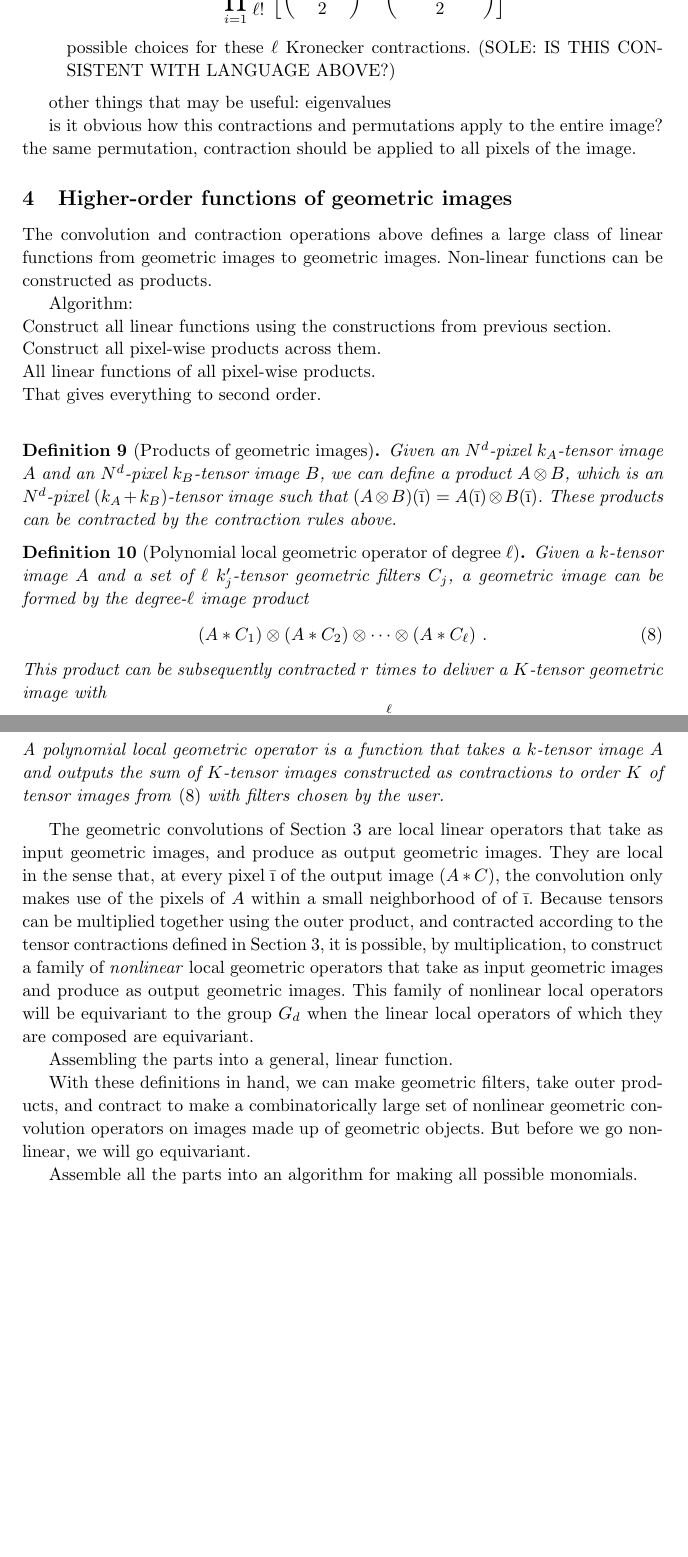
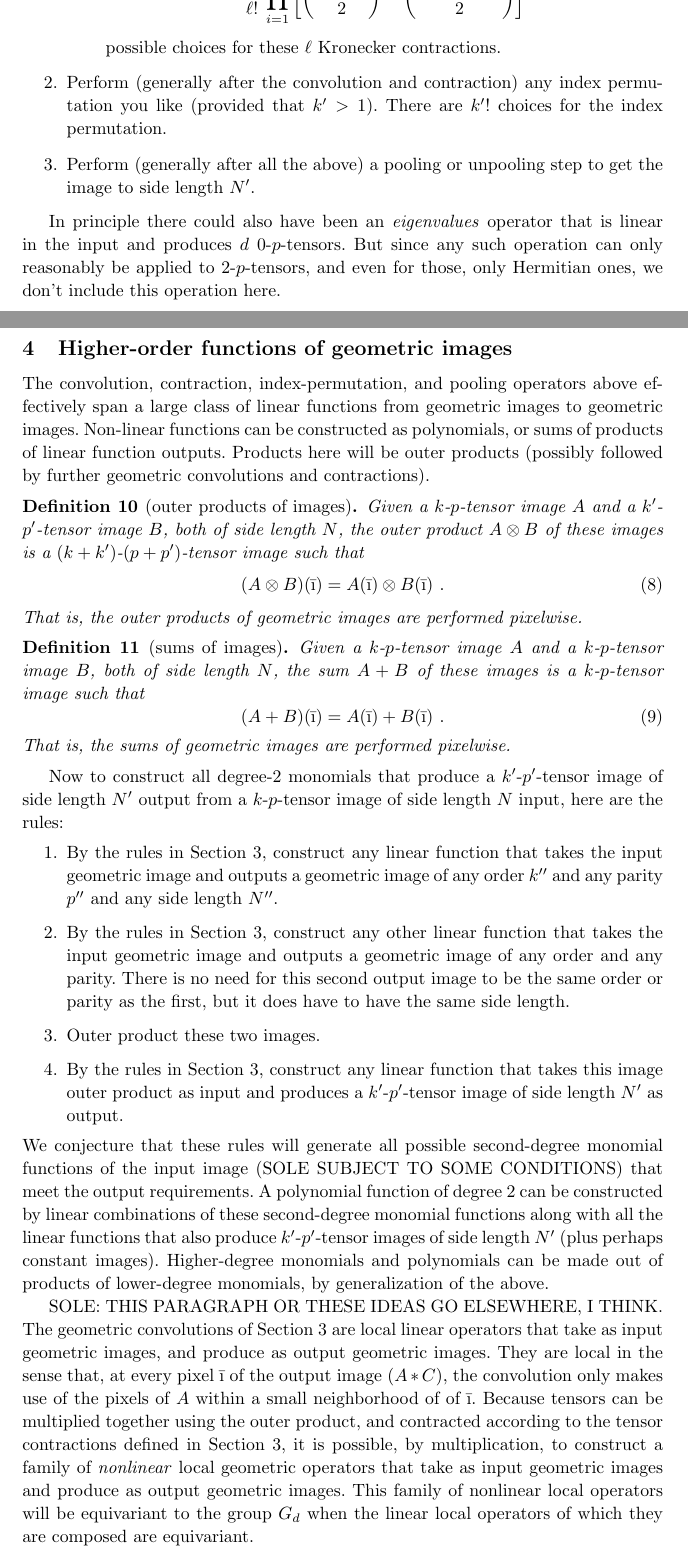
Before and after one commit to davidwhogg/GeometricConvolutions, a LaTeX document (paper/main.tex): two parts of pages 5 and 6 of 12 before the commit and two parts of pages 5 and 6 of 13 after it, joined at a grey line, cut so that both start at the same text, the shorter picture padded with empty space. Compiled offline with pdfLaTeX.

Commit message:
Updates from Overleaf

```diff
--- a/paper/main.tex
+++ b/paper/main.tex
@@ -203,10 +205,10 @@ The idea is that the (presumably large) geometric image (containing $k$-$p$-tens
 These outer products can be contracted down to lower-$k$ tensors using Kronecker or Levi-Civita contractions.
 
 \begin{definition}[outer products of tensors]
-If $a$ is a $k$-$p$-tensor and $b$ is a $k'$-$p'$-tensor, then the outer product $a\otimes b$ is a $(k+k')$-$(p+p')$-tensor with $[a\otimes b]_{i_1,\ldots,i_{k+k'}} = [a]_{i_1,\ldots,i_k}\,[b]_{i_{k+1},\ldots,i_{k+k'}}$
+If $a$ is a $k$-$p$-tensor and $b$ is a $k'$-$p'$-tensor, then the outer product $a\otimes b$ is a $(k+k')$-$(p+p')$-tensor with $[a\otimes b]_{i_1,\ldots,i_{k+k'}} = [a]_{i_1,\ldots,i_k}\,[b]_{i_{k+1},\ldots,i_{k+k'}}$.
 \end{definition}
 
-If the next definition is going to use ``the torus'' then we should say a few words about that up-front, or above in the image definition.
+SOLE: If the next definition is going to use ``the torus'' then we should say a few words about that up-front, or above in the image definition.
 
 \begin{definition}[geometric convolution]
 Let $A$ be a $k$-$p$-tensor image on the $d$-torus with side length $N$.
@@ -226,94 +225,108 @@ Contraction of a $k$-$p$-tensor (with $k\geq 2$) with one application of the Kro
+The Kronecker delta ($\delta_{ij}$) is the object with two indices $ij$ such that it has the value $+1$ when the two indices have the same value ($i=j$), and $0$ otherwise.
+Below we define the contraction of a $k$-$p$-tensor (with $k\geq 2$) with one application of the Kronecker delta, which returns a $(k-2)$-$p$-tensor.
 The Levi-Civita symbol in $d\geq 2$ spatial dimensions is the object with $d$ indices (where $d$ is the spatial dimension) such that if the $d$ indices are not repeated and in an even-permutation order the value is $+1$ and if the $d$ indices are not repeated and in an odd-permutation order the value is $-1$, and it has the value $0$ in all other cases.
-Contraction of a $k$-$p$-tensor (with $k\geq (d-1)$) with one application of the Levi-Civita symbol returns a $(k-d+2)$-$(p+1)$-pseudotensor, because the contraction sums over $d$ pairs of indices, and it changes the parity from even to odd or odd to even.
+We define the contraction of a $k$-$p$-tensor (with $k\geq (d-1)$) with one application of the Levi-Civita symbol, which returns a $(k-d+2)$-$(p+1)$-tensor, because the contraction sums over $d$ pairs of indices, and it changes the parity from even to odd or odd to even.
 For one example of these contractions, the 2-tensor formed by the outer product of 1-tensors $a$ and $b$ can be contracted with the Kronecker delta to give the standard dot product $a^\top b = [a]_i\,[b]_j\,\delta_{ij}$, which is a 0-tensor or scalar.
 For another example, the same 2-tensor can be contracted with the Levi-Civita symbol to give the standard cross product
 $[a\times b]_k = [a]_i\,[b]_j\,\epsilon_{ijk}$, which is a pseudovector.
 
-\begin{definition}[Kronecker contractions of tensors]
+\begin{definition}[Kronecker contractions of tensors and geometric images]
 Let $a$ be a $k$-$p$-tensor in $\mathbb R^d$ with $k\geq 2$ such that $[a]_{i_1,\ldots i_k}\in \mathbb R$ for all $i_s = 1,\ldots, d$, and $s=1,\ldots, k$. We define the $(\alpha,\beta)$ Kronecker contraction of $a$ to be the $k-2$ tensor resulting from summing jointly over the indices $i_\alpha$ and $i_\beta$ where $\alpha < \beta \in\{1,\ldots, k\}$. In Einstein summation notation it would be $a_{i_1, \ldots, x, \ldots , x, \ldots, i_k}$ where the $x$s are placed in the positions $\alpha$ and $\beta$:
 \begin{equation}
-[a^{(\alpha,\beta)}]_{i_1,\ldots, i_{\alpha-1}, i_{\alpha+1}, \ldots, i_{\beta-1}, i_{\beta+1} , \ldots, i_k} := \sum_{x=1}^d [a]_{i_1, \ldots, i_{\alpha-1}, x, i_{\alpha+1}, \ldots, i_{\beta-1}, x, i_{\beta+1}. \ldots, i_k}
+[a^{(\alpha,\beta)}]_{i_1, \ldots, i_k \backslash i_\alpha,i_\beta} := \sum_{i_\alpha=1}^d \sum_{i_\beta=1}^d [a]_{i_1, \ldots, i_\alpha,\ldots,i_\beta,\ldots, i_k}\,\delta_{i_\alpha, i_\beta}
 \end{equation}
+When Kronecker contraction is applied to a geometric image, the contraction is applied to every $k$-$p$-tensor in the image identically.
 \end{definition}
 There are $\choose{k}{2}$ different index choices for this contraction, corresponding to all the possible index pairs among $k$ original indices.
 
-\begin{definition}[Levi-Civita contractions of tensors]
+\begin{definition}[Levi-Civita contractions of tensors and geometric images]
 Let $a$ be a $k$-$p$-tensor in $\mathbb R^d$ with $k\geq d-1$ such that $[a]_{i_1,\ldots i_k}\in \mathbb R$ for all $i_s = 1,\ldots, d$, and $s=1,\ldots, k$. We define the Levi-Civita contraction of $a$ to be the $(k-d+2)$-$(p+1)$-tensor resulting from taking the outer product of
 $a$ with the $d$-index Levi-Civita symbol $\epsilon_{i_1,i_2,\ldots,i_d}$ and then performing $d-1$ Kronecker contractions in which the first index is chosen from the (remaining) indices of $a$ and the second index is chosen from the (remaining) indices of the Levi-Civita symbol.
+When a Levi-Civita contraction is applied to a geometric image, the contraction is applied to every $k$-$p$-tensor in the image identically.
 \end{definition}
-There are $(d-1)!\,\choose{k}{d-1}$ different index choices for this contraction corresponding to an ordered list of $d-1$ indices chosen from among $k$ choices.
+There are $(d-1)!\,\choose{k}{d-1}$ different index choices for the Levi-Civita contraction of a $k$-$p$-tensor.
+These choices correspond to the choices for an ordered list of $d-1$ indices chosen from among $k$ index choices.
 
 \begin{definition}[permutations of tensor indices]
-Given a $k$-$p$-tensor $a\in (\mathbb R^d)^{\otimes k}$ and $\sigma\in S_k$ a permutation. We consider $a^\sigma$ the result of permuting the indices of $a$ according to $\sigma$:
+Given a $k$-$p$-tensor $a$ and $\sigma\in S_k$ a permutation. We consider $a^\sigma$ the result of permuting the indices of $a$ according to $\sigma$:
 \begin{equation}
     [a^\sigma]_{i_1, \ldots, i_k} := [a]_{\sigma^{-1}(i_1), \ldots, \sigma^{-1}(i_k)}
 \end{equation}
+When index permutation is applied to a geometric image, the permutation is applied to every $k$-$p$-tensor in the image identically.
 \end{definition}
 
-Define POOLING operation?
+In addition to these contractions and index permutations that act pixel-wise in geometric images, it is possible to change the image size.
+If $N$ is divisible by integer $f>1$, a geometric image of side length $N$ can be reduced in size to a geometric image of side length $N/f$ by the equivalent of convolution with a trivial $f\times f$ scalar filter (geometric filter of 0-0-tensors) operating with a stride of $f$.
+Similarly a geometric image of side length $N$ can be expanded in size to a side length $f\,N$ by application of an interpolation operator with stride $1/f$.
+\begin{definition}[pooling and un-pooling]
+foo and bar.
+\end{definition}
 
-The following is not correct -- doesn't include permutations or pooling, and doesn't get the combinatorics right.
-
-Now imagine that we want to find \emph{all} linear equivariant functions that go from an input $k$-tensor image of parity $p$ (SOLE: DO WE USE THIS CONCEPT OF PARITY PREVIOUSLY? IF NOT, IT SHOULD BE DEFINED. IT MIGHT SIMPLIFY OUR SHIT.) to an output $k'$-tensor image of parity $p'$, such that the input and output images are of the same size (both $N^d$).
-Here are the linear operations (linear in the input image) that are permitted):
+Now imagine that we want to find \emph{all} linear equivariant functions that go from an input $k$-$p$-tensor image of side length $N$ to an output $k'$-$p'$-tensor image of side length $N'$ (where either $N$ is divisible by $N'$, or $N'$ is divisible by $N$).
+Here are the linear operations (linear in the input image) that are permitted:
+\begin{enumerate}
+    \item Perform a convolution and index contraction. For this step there are two qualitatively different options:
         \begin{itemize}
             \item Choose an integer $\ell$ in the range $0\leq\ell\leq k$ such that $(k'-k+2\,\ell)>0$.
               Convolve the input $k$-tensor image with a $(k'-k+2\,\ell)$-tensor invariant filter of parity $p\,p'$.
               Contract the resulting $(k'+2\,\ell)$-tensor image (of parity $p'$) with the Kronecker delta $\ell$ times, always choosing at least one index from the indices of the input image.
-  There are $$\prod_{i=1}^{\ell}\frac{1}{\ell!}\,\left[\choose{k'+2\,i}{2}-\choose{k'-k+2\,i}{2}\right]$$ possible choices for these $\ell$ Kronecker contractions.
+              There are $$\frac{1}{\ell!}\,\prod_{i=1}^{\ell}\left[\choose{k'+2\,i}{2}-\choose{k'-k+2\,i}{2}\right]$$ possible choices for these $\ell$ Kronecker contractions.
             \item Choose an integer $\ell$ in the range $0\leq\ell\leq k-d+1$ such that $(k'-k+d-2+2\,\ell)>0$.
               Convolve the input $k$-tensor image with a $(k'-k+d-2+2\,\ell)$-tensor invariant filter of parity $-p\,p'$.
               Contract the resulting $(k'+d-2+2\,\ell)$-tensor image (of parity $-p'$) with the Levi--Civita symbol.
-  There are $$\left[\choose{k'+d-2+2\,\ell}{d-1}-\choose{k'-k+d-2+2\,\ell}{d-1}\right]$$ choices for this Levi--Civita contraction.
+              There are $$(d-1)!\,\left[\choose{k'+d-2+2\,\ell}{d-1}-\choose{k'-k+d-2+2\,\ell}{d-1}\right]$$ choices for this Levi--Civita contraction.
               Then contract the resulting $(k'+2\,\ell)$-tensor image (of parity $p'$) with the Kronecker delta $\ell$ times, always choosing one index from the indices of either the input image or of the Levi--Civita symbol.
-  There are $$\prod_{i=1}^{\ell}\frac{1}{\ell!}\,\left[\choose{k'+2\,i}{2}-\choose{k'-k+2\,i}{2}\right]$$ possible choices for these $\ell$ Kronecker contractions. (SOLE: IS THIS CONSISTENT WITH LANGUAGE ABOVE?)
+              There are $$\frac{1}{\ell!}\,\prod_{i=1}^{\ell}\left[\choose{k'+2\,i}{2}-\choose{k'-k+2\,i}{2}\right]$$ possible choices for these $\ell$ Kronecker contractions.
         \end{itemize}
+    \item Perform (generally after the convolution and contraction) any index permutation you like (provided that $k'>1$).
+      There are $k'!$ choices for the index permutation.
+    \item Perform (generally after all the above) a pooling or unpooling step to get the image to side length $N'$.
+\end{enumerate}
 
-other things that may be useful: eigenvalues
-
-is it obvious how this contractions and permutations apply to the entire image? the same permutation, contraction should be applied to all pixels of the image.
+In principle there could also have been an \emph{eigenvalues} operator that is linear in the input and produces $d$ $0$-$p$-tensors.
+But since any such operation can only reasonably be applied to $2$-$p$-tensors, and even for those, only Hermitian ones, we don't include this operation here.
 
 \section{Higher-order functions of geometric images}\label{sec:nonlinear}
 
-The convolution and contraction operations above defines a large class of linear functions from geometric images to geometric images. Non-linear functions can be constructed as products.
+The convolution, contraction, index-permutation, and pooling operators above effectively span a large class of linear functions from geometric images to geometric images. Non-linear functions can be constructed as polynomials, or sums of products of linear function outputs.
+Products here will be outer products (possibly followed by further geometric convolutions and contractions).
 
-Algorithm: \newline
-Construct all linear functions using the constructions from previous section. \newline
-Construct all pixel-wise products across them. \newline
-All linear functions of all pixel-wise products. \newline
-That gives everything to second order. \newline
-
-\begin{definition}[Products of geometric images]
-Given an $N^d$-pixel $k_A$-tensor image $A$ and an $N^d$-pixel $k_B$-tensor image $B$, we can define a product $A\otimes B$, which is an $N^d$-pixel $(k_A+k_B)$-tensor image such that $(A\otimes B)(\bar\i)=A(\bar\i)\otimes B(\bar\i)$. These products can be contracted by the contraction rules above.
+\begin{definition}[outer products of images]
+Given a $k$-$p$-tensor image $A$ and a $k'$-$p'$-tensor image $B$, both of side length $N$, the outer product $A\otimes B$ of these images is a $(k+k')$-$(p+p')$-tensor image such that
+\begin{equation}
+    (A\otimes B)(\bar\i) = A(\bar\i)\otimes B(\bar\i) ~.
+\end{equation}
+That is, the outer products of geometric images are performed pixelwise.
 \end{definition}
 
-\begin{definition}[Polynomial local geometric operator of degree $\ell$]
-Given a $k$-tensor image $A$ and a set of $\ell$ $k'_j$-tensor geometric filters $C_j$, a geometric image can be formed by the degree-$\ell$ image product
+\begin{definition}[sums of images]
+Given a $k$-$p$-tensor image $A$ and a $k$-$p$-tensor image $B$, both of side length $N$, the sum $A+B$ of these images is a $k$-$p$-tensor image such that
 \begin{equation}
-    (A\ast C_1) \otimes (A\ast C_2) \otimes \cdots \otimes (A\ast C_\ell) ~. \label{monomial}
+    (A+B)(\bar\i) = A(\bar\i)+B(\bar\i) ~.
 \end{equation}
-This product can be subsequently contracted $r$ times to deliver a $K$-tensor geometric image with
-\begin{equation}
-    K = \ell\,k - 2\,r + \sum_{j=1}^\ell k'_j ~.
-\end{equation}
-A polynomial local geometric operator is a function that takes a $k$-tensor image $A$ and outputs the sum of $K$-tensor images constructed as contractions to order $K$ of tensor images from \eqref{monomial} with filters chosen by the user.
+That is, the sums of geometric images are performed pixelwise.
 \end{definition}
 
+Now to construct all degree-2 monomials that produce a $k'$-$p'$-tensor image of side length $N'$ output from a $k$-$p$-tensor image of side length $N$ input, here are the rules:
+\begin{enumerate}
+    \item By the rules in \secref{sec:convolution}, construct any linear function that takes the input geometric image and outputs a geometric image of any order $k''$ and any parity $p''$ and any side length $N''$.
+    \item By the rules in \secref{sec:convolution}, construct any other linear function that takes the input geometric image and outputs a geometric image of any order and any parity.
+    There is no need for this second output image to be the same order or parity as the first, but it does have to have the same side length.
+    \item Outer product these two images.
+    \item By the rules in \secref{sec:convolution}, construct any linear function that takes this image outer product as input and produces a $k'$-$p'$-tensor image of side length $N'$ as output.
+\end{enumerate}
+We conjecture that these rules will generate all possible second-degree monomial functions of the input image (SOLE SUBJECT TO SOME CONDITIONS) that meet the output requirements. A polynomial function of degree 2 can be constructed by linear combinations of these second-degree monomial functions along with all the linear functions that also produce $k'$-$p'$-tensor images of side length $N'$ (plus perhaps constant images).
+Higher-degree monomials and polynomials can be made out of products of lower-degree monomials, by generalization of the above.
+
+SOLE: THIS PARAGRAPH OR THESE IDEAS GO ELSEWHERE, I THINK.
 The geometric convolutions of \secref{sec:convolution} are local linear operators that take as input geometric images, and produce as output geometric images.
 They are local in the sense that, at every pixel $\bar\i$ of the output image $(A\ast C)$, the convolution only makes use of the pixels of $A$ within a small neighborhood of of $\bar\i$.
 Because tensors can be multiplied together using the outer product, and contracted according to the tensor contractions defined in \secref{sec:convolution}, it is possible, by multiplication, to construct a family of \emph{nonlinear} local geometric operators that take as input geometric images and produce as output geometric images.
 This family of nonlinear local operators will be equivariant to the group $G_d$ when the linear local operators of which they are composed are equivariant.
 
-Assembling the parts into a general, linear function.
+\section{Equivariant functions of geometric images}\label{sec:equivariant}
 
-
-
-With these definitions in hand, we can make geometric filters, take outer products, and contract to make a combinatorically large set of nonlinear geometric convolution operators on images made up of geometric objects.
-But before we go nonlinear, we will go equivariant.
-
-Assemble all the parts into an algorithm for making all possible monomials.
-
-\section{Equivariant functions of geometric images}\label{sec:equivariant}
+Introduce the discrete group. Why discrete?
 
 Define equivariance.
 
```
Also changed, not shown: paper/main.tex (13 more changed lines). Lines whose indentation alone changed are shown as unchanged.
